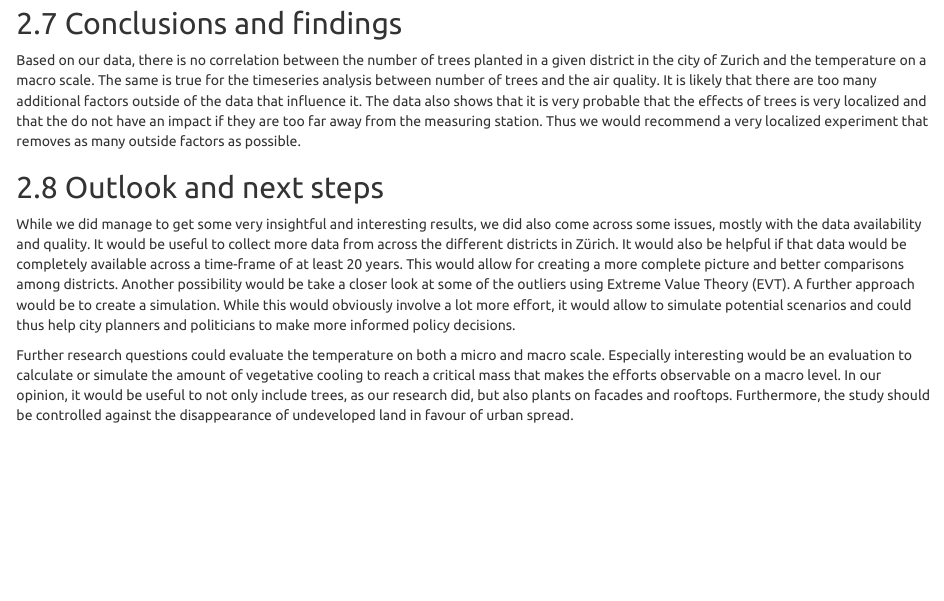
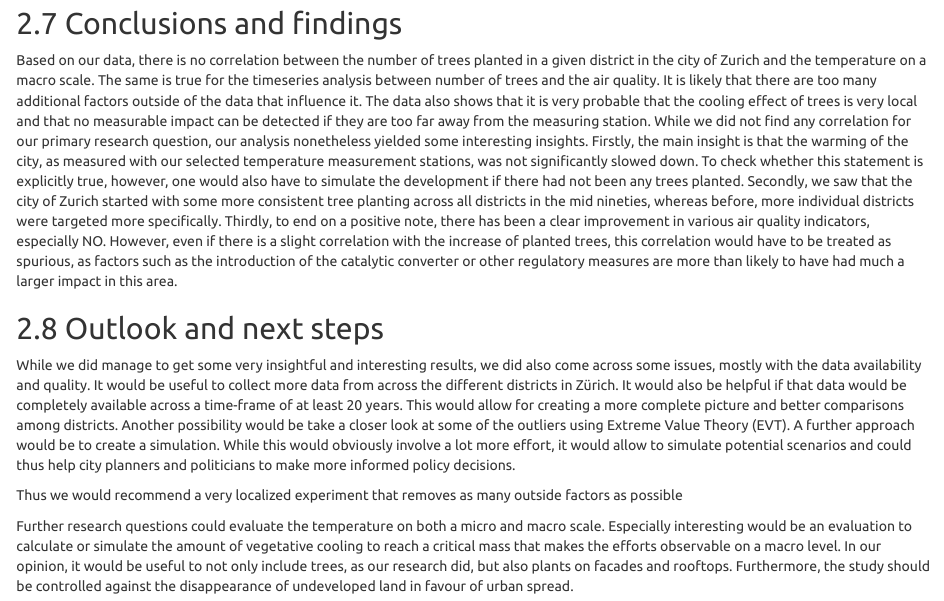
Before and after one commit to fluethard/sustainability, an R Markdown document (sustainability_group/sustainability_group.Rmd): the page in a window 1100 px wide, from 16100 px down. Rendered offline with R 4.5, knitr and Pandoc, with nearby package versions; some code elsewhere in the file could not run offline.

Commit message:
Update sustainability_group.Rmd

```diff
--- a/sustainability_group/sustainability_group.Rmd
+++ b/sustainability_group/sustainability_group.Rmd
@@ -897,9 +897,15 @@ write_csv(yearly_nox, 'year_nox_tableau.csv')
 
 ## Conclusions and findings
 
-Based on our data, there is no correlation between the number of trees planted in a given district in the city of Zurich and the temperature on a macro scale. The same is true for the timeseries analysis between number of trees and the air quality. It is likely that there are too many additional factors outside of the data that influence it. The data also shows that it is very probable that the effects of trees is very localized and that the do not have an impact if they are too far away from the measuring station. Thus we would recommend a very localized experiment that removes as many outside factors as possible.
+Based on our data, there is no correlation between the number of trees planted in a given district in the city of Zurich and the temperature on a macro scale. The same is true for the timeseries analysis between number of trees and the air quality. It is likely that there are too many additional factors outside of the data that influence it. The data also shows that it is very probable that the cooling effect of trees is very local and that no measurable impact can be detected if they are too far away from the measuring station.
+While we did not find any correlation for our primary research question, our analysis nonetheless yielded some interesting insights.
+Firstly, the main insight is that the warming of the city, as measured with our selected temperature measurement stations, was not significantly slowed down. To check whether this statement is explicitly true, however, one would also have to simulate the development if there had not been any trees planted.
+Secondly, we saw that the city of Zurich started with some more consistent tree planting across all districts in the mid nineties, whereas before, more individual districts were targeted more specifically.
+Thirdly, to end on a positive note, there has been a clear improvement in various air quality indicators, especially NO. However, even if there is a slight correlation with the increase of planted trees, this correlation would have to be treated as spurious, as factors such as the introduction of the catalytic converter or other regulatory measures are more than likely to have had much a larger impact in this area.
 
 ## Outlook and next steps
 While we did manage to get some very insightful and interesting results, we did also come across some issues, mostly with the data availability and quality. It would be useful to collect more data from across the different districts in Zürich. It would also be helpful if that data would be completely available across a time-frame of at least 20 years. This would allow for creating a more complete picture and better comparisons among districts. Another possibility would be take a closer look at some of the outliers using Extreme Value Theory (EVT). A further approach would be to create a simulation. While this would obviously involve a lot more effort, it would allow to simulate potential scenarios and could thus help city planners and politicians to make more informed policy decisions.
 
+ Thus we would recommend a very localized experiment that removes as many outside factors as possible
+
 Further research questions could evaluate the temperature on both a micro and macro scale. Especially interesting would be an evaluation to calculate or simulate the amount of vegetative cooling to reach a critical mass that makes the efforts observable on a macro level.  In our opinion, it would be useful to not only include trees, as our research did, but also plants on facades and rooftops. Furthermore, the study should be controlled against the disappearance of undeveloped land in favour of urban spread.
```
